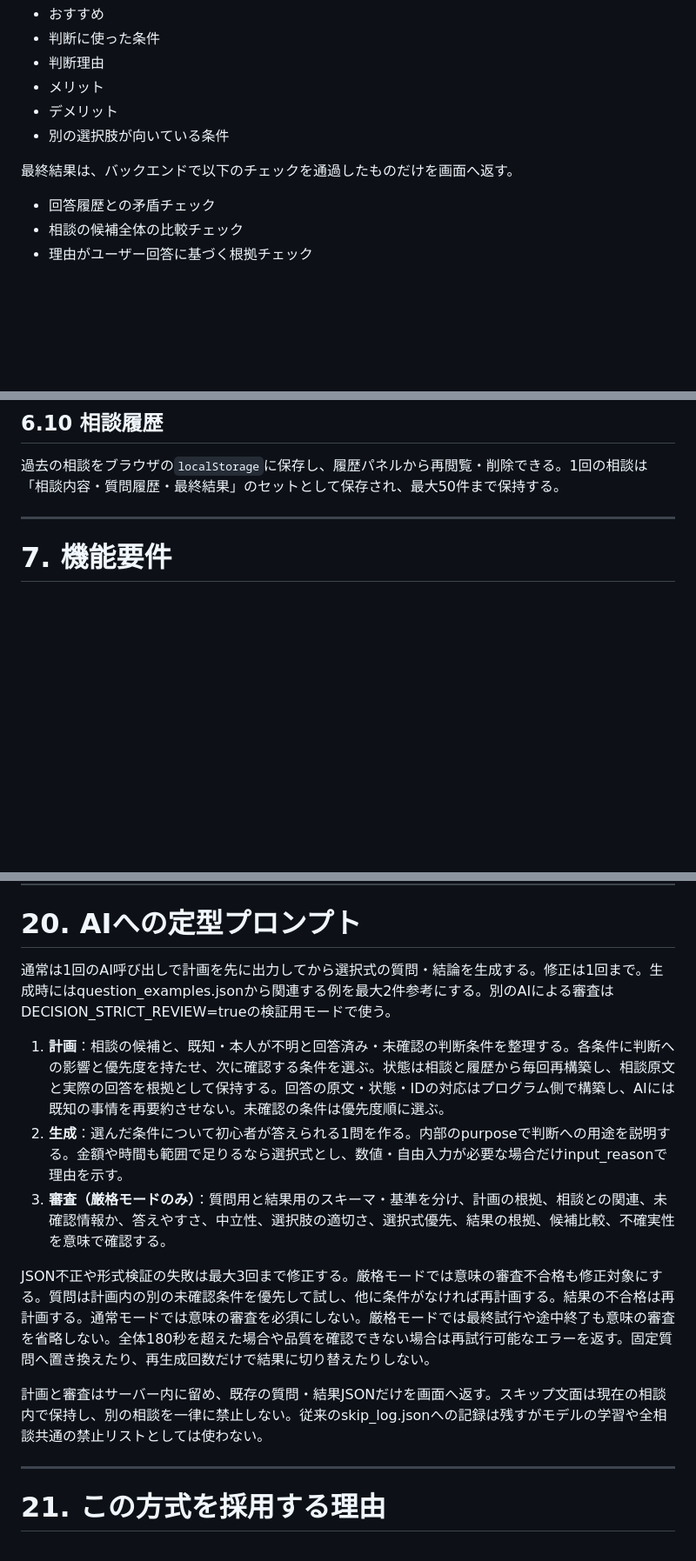
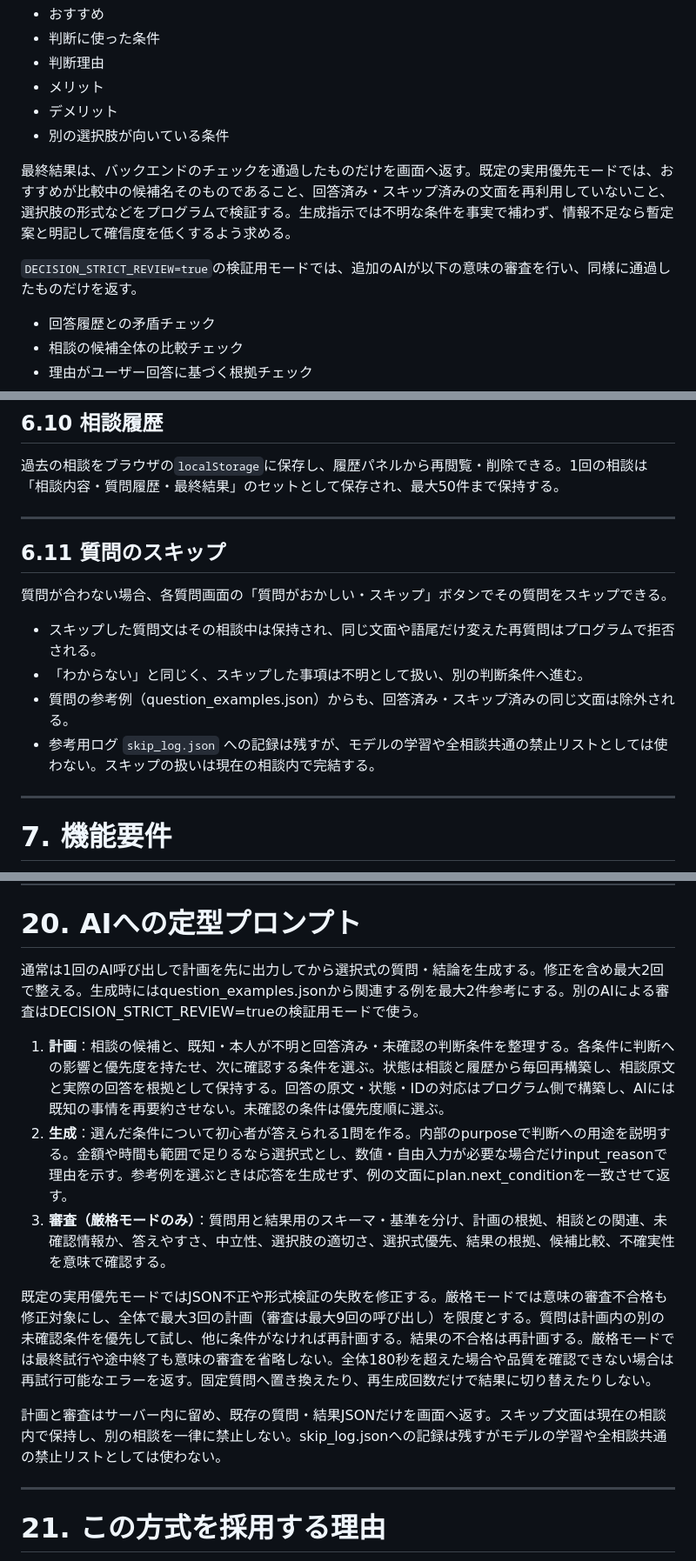
Before and after one commit to mie-u-psd-2026/mu-psd07, a Markdown page: design-document.md, 3 parts joined by grey strips. Shown at 87% size. GitHub-like rendering; blank space fills up the shorter version.

```diff
--- a/design-document.md
+++ b/design-document.md
@@ -334,7 +334,9 @@ AIは質問に合わせて、
 - デメリット
 - 別の選択肢が向いている条件
 
-最終結果は、バックエンドで以下のチェックを通過したものだけを画面へ返す。
+最終結果は、バックエンドのチェックを通過したものだけを画面へ返す。既定の実用優先モードでは、おすすめが比較中の候補名そのものであること、回答済み・スキップ済みの文面を再利用していないこと、選択肢の形式などをプログラムで検証する。生成指示では不明な条件を事実で補わず、情報不足なら暫定案と明記して確信度を低くするよう求める。
+
+`DECISION_STRICT_REVIEW=true`の検証用モードでは、追加のAIが以下の意味の審査を行い、同様に通過したものだけを返す。
 
 - 回答履歴との矛盾チェック
 - 相談の候補全体の比較チェック
@@ -361,6 +363,17 @@ AIは質問に合わせて、
 ## 6.10 相談履歴
 
 過去の相談をブラウザの`localStorage`に保存し、履歴パネルから再閲覧・削除できる。1回の相談は「相談内容・質問履歴・最終結果」のセットとして保存され、最大50件まで保持する。
+
+---
+
+## 6.11 質問のスキップ
+
+質問が合わない場合、各質問画面の「質問がおかしい・スキップ」ボタンでその質問をスキップできる。
+
+- スキップした質問文はその相談中は保持され、同じ文面や語尾だけ変えた再質問はプログラムで拒否される。
+- 「わからない」と同じく、スキップした事項は不明として扱い、別の判断条件へ進む。
+- 質問の参考例（question_examples.json）からも、回答済み・スキップ済みの同じ文面は除外される。
+- 参考用ログ `skip_log.json` への記録は残すが、モデルの学習や全相談共通の禁止リストとしては使わない。スキップの扱いは現在の相談内で完結する。
 
 ---
 
@@ -762,15 +775,15 @@ AI処理中 --> AI処理中 : 違反チェックで再生成
 
 # 20. AIへの定型プロンプト
 
-通常は1回のAI呼び出しで計画を先に出力してから選択式の質問・結論を生成する。修正は1回まで。生成時にはquestion_examples.jsonから関連する例を最大2件参考にする。別のAIによる審査はDECISION_STRICT_REVIEW=trueの検証用モードで使う。
+通常は1回のAI呼び出しで計画を先に出力してから選択式の質問・結論を生成する。修正を含め最大2回で整える。生成時にはquestion_examples.jsonから関連する例を最大2件参考にする。別のAIによる審査はDECISION_STRICT_REVIEW=trueの検証用モードで使う。
 
 1. **計画**：相談の候補と、既知・本人が不明と回答済み・未確認の判断条件を整理する。各条件に判断への影響と優先度を持たせ、次に確認する条件を選ぶ。状態は相談と履歴から毎回再構築し、相談原文と実際の回答を根拠として保持する。回答の原文・状態・IDの対応はプログラム側で構築し、AIには既知の事情を再要約させない。未確認の条件は優先度順に選ぶ。
-2. **生成**：選んだ条件について初心者が答えられる1問を作る。内部のpurposeで判断への用途を説明する。金額や時間も範囲で足りるなら選択式とし、数値・自由入力が必要な場合だけinput_reasonで理由を示す。
+2. **生成**：選んだ条件について初心者が答えられる1問を作る。内部のpurposeで判断への用途を説明する。金額や時間も範囲で足りるなら選択式とし、数値・自由入力が必要な場合だけinput_reasonで理由を示す。参考例を選ぶときは応答を生成せず、例の文面にplan.next_conditionを一致させて返す。
 3. **審査（厳格モードのみ）**：質問用と結果用のスキーマ・基準を分け、計画の根拠、相談との関連、未確認情報か、答えやすさ、中立性、選択肢の適切さ、選択式優先、結果の根拠、候補比較、不確実性を意味で確認する。
 
-JSON不正や形式検証の失敗は最大3回まで修正する。厳格モードでは意味の審査不合格も修正対象にする。質問は計画内の別の未確認条件を優先して試し、他に条件がなければ再計画する。結果の不合格は再計画する。通常モードでは意味の審査を必須にしない。厳格モードでは最終試行や途中終了も意味の審査を省略しない。全体180秒を超えた場合や品質を確認できない場合は再試行可能なエラーを返す。固定質問へ置き換えたり、再生成回数だけで結果に切り替えたりしない。
+既定の実用優先モードではJSON不正や形式検証の失敗を修正する。厳格モードでは意味の審査不合格も修正対象にし、全体で最大3回の計画（審査は最大9回の呼び出し）を限度とする。質問は計画内の別の未確認条件を優先して試し、他に条件がなければ再計画する。結果の不合格は再計画する。厳格モードでは最終試行や途中終了も意味の審査を省略しない。全体180秒を超えた場合や品質を確認できない場合は再試行可能なエラーを返す。固定質問へ置き換えたり、再生成回数だけで結果に切り替えたりしない。
 
-計画と審査はサーバー内に留め、既存の質問・結果JSONだけを画面へ返す。スキップ文面は現在の相談内で保持し、別の相談を一律に禁止しない。従来のskip_log.jsonへの記録は残すがモデルの学習や全相談共通の禁止リストとしては使わない。
+計画と審査はサーバー内に留め、既存の質問・結果JSONだけを画面へ返す。スキップ文面は現在の相談内で保持し、別の相談を一律に禁止しない。skip_log.jsonへの記録は残すがモデルの学習や全相談共通の禁止リストとしては使わない。
 
 
 ---
```
Also changed, not shown: other parts of design-document.md (+4 -4 lines), evaluation.md (deleted, +0 -91 lines).
